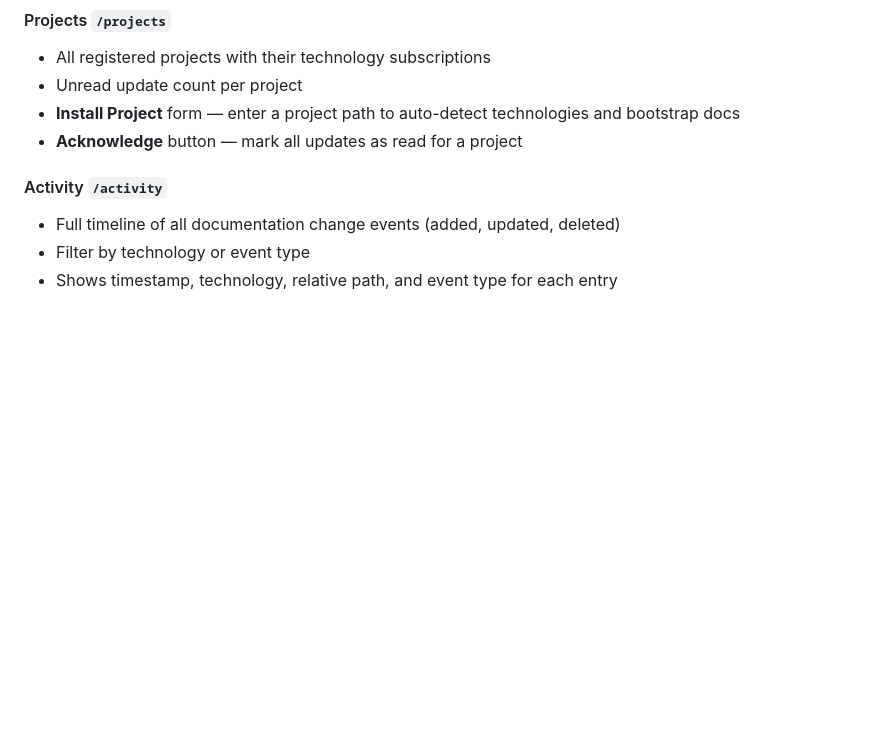
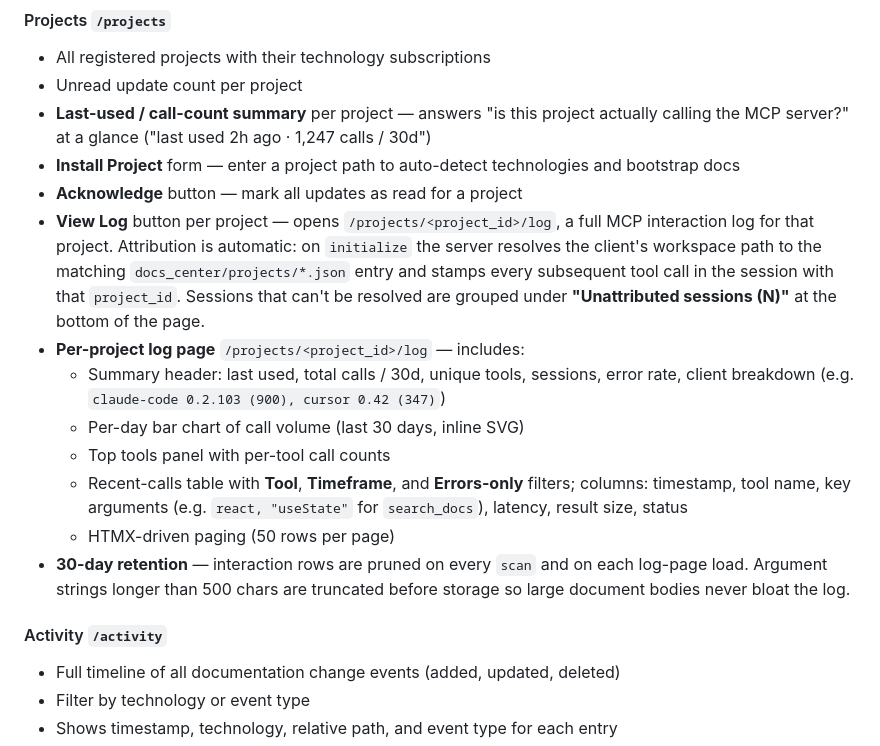
Before and after one commit to mbuon/Buonaiuto-Doc4LLM, a Markdown page: README.md, the part around the change. GitHub-like rendering; blank space fills up the shorter version.

```diff
--- a/README.md
+++ b/README.md
@@ -751,8 +751,17 @@ Requires: `pip install -e ".[dashboard]"`
 #### Projects `/projects`
 - All registered projects with their technology subscriptions
 - Unread update count per project
+- **Last-used / call-count summary** per project — answers "is this project actually calling the MCP server?" at a glance ("last used 2h ago · 1,247 calls / 30d")
 - **Install Project** form — enter a project path to auto-detect technologies and bootstrap docs
 - **Acknowledge** button — mark all updates as read for a project
+- **View Log** button per project — opens `/projects/<project_id>/log`, a full MCP interaction log for that project. Attribution is automatic: on `initialize` the server resolves the client's workspace path to the matching `docs_center/projects/*.json` entry and stamps every subsequent tool call in the session with that `project_id`. Sessions that can't be resolved are grouped under **"Unattributed sessions (N)"** at the bottom of the page.
+- **Per-project log page** `/projects/<project_id>/log` — includes:
+  - Summary header: last used, total calls / 30d, unique tools, sessions, error rate, client breakdown (e.g. `claude-code 0.2.103 (900), cursor 0.42 (347)`)
+  - Per-day bar chart of call volume (last 30 days, inline SVG)
+  - Top tools panel with per-tool call counts
+  - Recent-calls table with **Tool**, **Timeframe**, and **Errors-only** filters; columns: timestamp, tool name, key arguments (e.g. `react, "useState"` for `search_docs`), latency, result size, status
+  - HTMX-driven paging (50 rows per page)
+- **30-day retention** — interaction rows are pruned on every `scan` and on each log-page load. Argument strings longer than 500 chars are truncated before storage so large document bodies never bloat the log.
 
 #### Activity `/activity`
 - Full timeline of all documentation change events (added, updated, deleted)
```
Also changed, not shown: specs/2026-04-17-mcp-interaction-log-design.md (added, +328 -0 lines).
